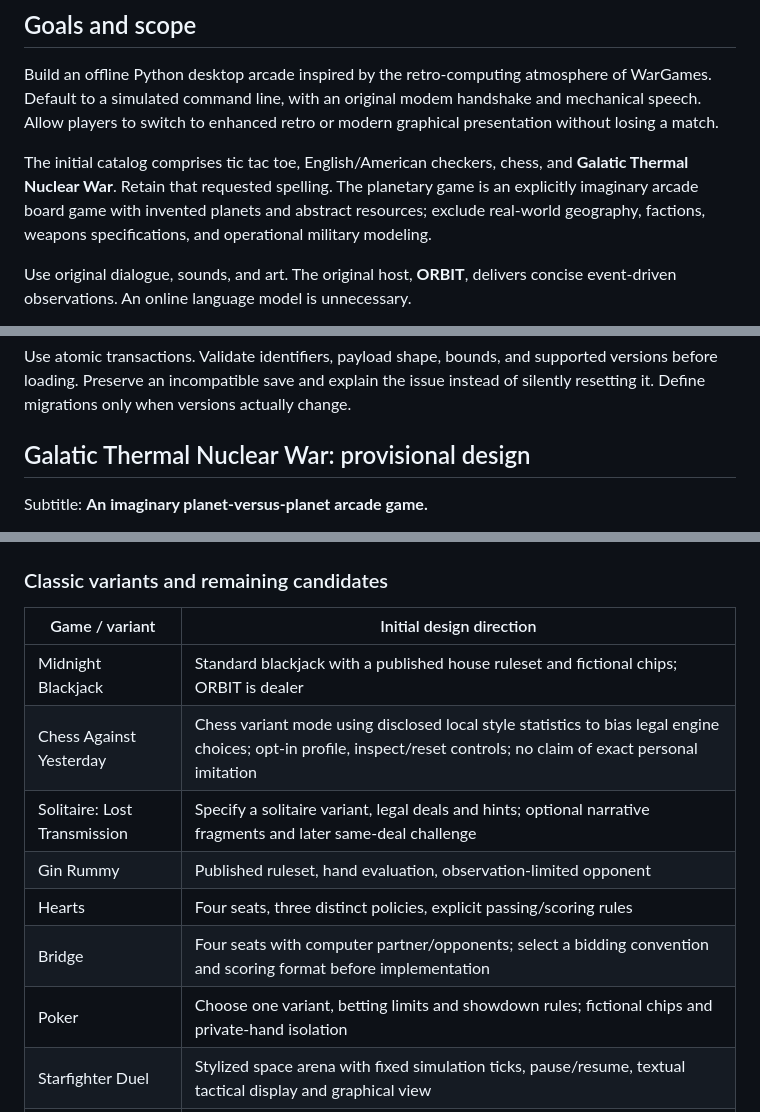
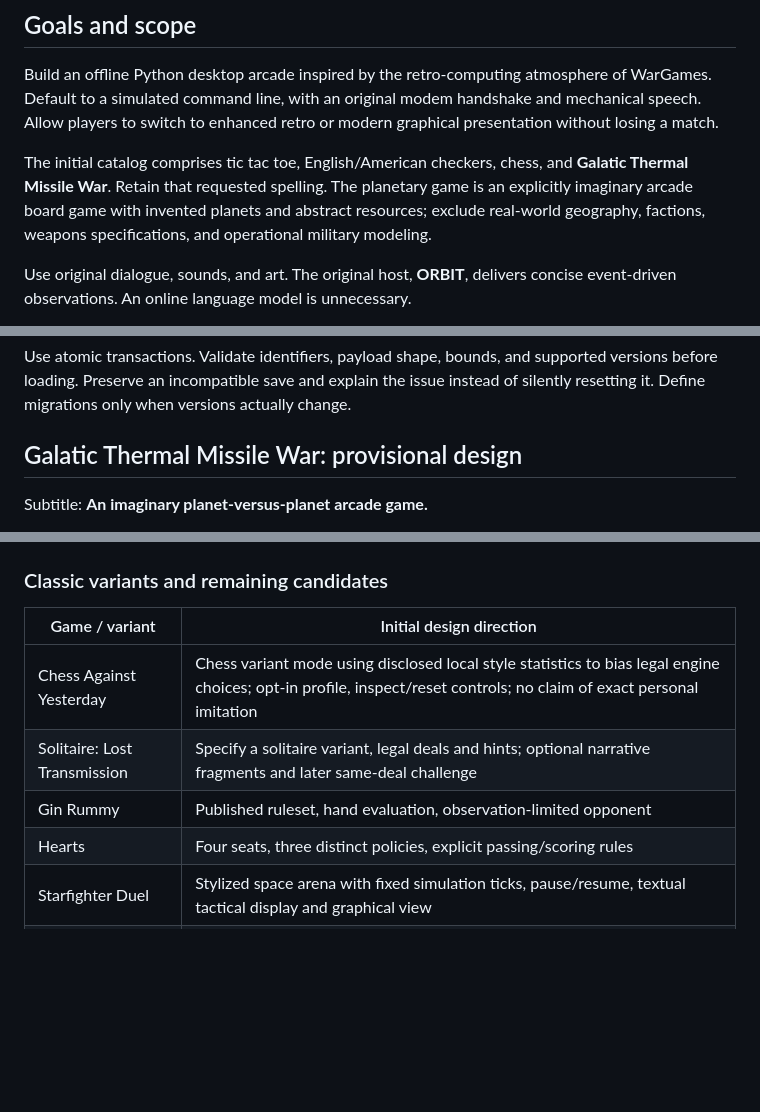
Before and after one commit to JeffGeissler/Retro-Games, a Markdown page: architecture.md, 3 parts joined by grey strips. Rendered like a GitHub page; blank space fills up the shorter version.

```diff
--- a/architecture.md
+++ b/architecture.md
@@ -6,7 +6,7 @@
 
 Build an offline Python desktop arcade inspired by the retro-computing atmosphere of WarGames. Default to a simulated command line, with an original modem handshake and mechanical speech. Allow players to switch to enhanced retro or modern graphical presentation without losing a match.
 
-The initial catalog comprises tic tac toe, English/American checkers, chess, and **Galatic Thermal Nuclear War**. Retain that requested spelling. The planetary game is an explicitly imaginary arcade board game with invented planets and abstract resources; exclude real-world geography, factions, weapons specifications, and operational military modeling.
+The initial catalog comprises tic tac toe, English/American checkers, chess, and **Galatic Thermal Missile War**. Retain that requested spelling. The planetary game is an explicitly imaginary arcade board game with invented planets and abstract resources; exclude real-world geography, factions, weapons specifications, and operational military modeling.
 
 Use original dialogue, sounds, and art. The original host, **ORBIT**, delivers concise event-driven observations. An online language model is unnecessary.
 
@@ -189,7 +189,7 @@ Initially save simultaneous games at completed round boundaries to avoid exposin
 
 Use atomic transactions. Validate identifiers, payload shape, bounds, and supported versions before loading. Preserve an incompatible save and explain the issue instead of silently resetting it. Define migrations only when versions actually change.
 
-## Galatic Thermal Nuclear War: provisional design
+## Galatic Thermal Missile War: provisional design
 
 Subtitle: **An imaginary planet-versus-planet arcade game.**
 
@@ -251,13 +251,10 @@ Each game must have a small rules/design sheet before coding: core loop, allowed
 
 | Game / variant | Initial design direction |
 | --- | --- |
-| Midnight Blackjack | Standard blackjack with a published house ruleset and fictional chips; ORBIT is dealer |
 | Chess Against Yesterday | Chess variant mode using disclosed local style statistics to bias legal engine choices; opt-in profile, inspect/reset controls; no claim of exact personal imitation |
 | Solitaire: Lost Transmission | Specify a solitaire variant, legal deals and hints; optional narrative fragments and later same-deal challenge |
 | Gin Rummy | Published ruleset, hand evaluation, observation-limited opponent |
 | Hearts | Four seats, three distinct policies, explicit passing/scoring rules |
-| Bridge | Four seats with computer partner/opponents; select a bidding convention and scoring format before implementation |
-| Poker | Choose one variant, betting limits and showdown rules; fictional chips and private-hand isolation |
 | Starfighter Duel | Stylized space arena with fixed simulation ticks, pause/resume, textual tactical display and graphical view |
 | Four in Orbit | Connect Four style grid with bounded search and terminal/graphical boards |
 | Signal Breaker | Code-setting and deduction roles, finite candidate elimination |
```
Also changed, not shown: other parts of architecture.md (+4 -4 lines), README.md (+5 -5 lines).
